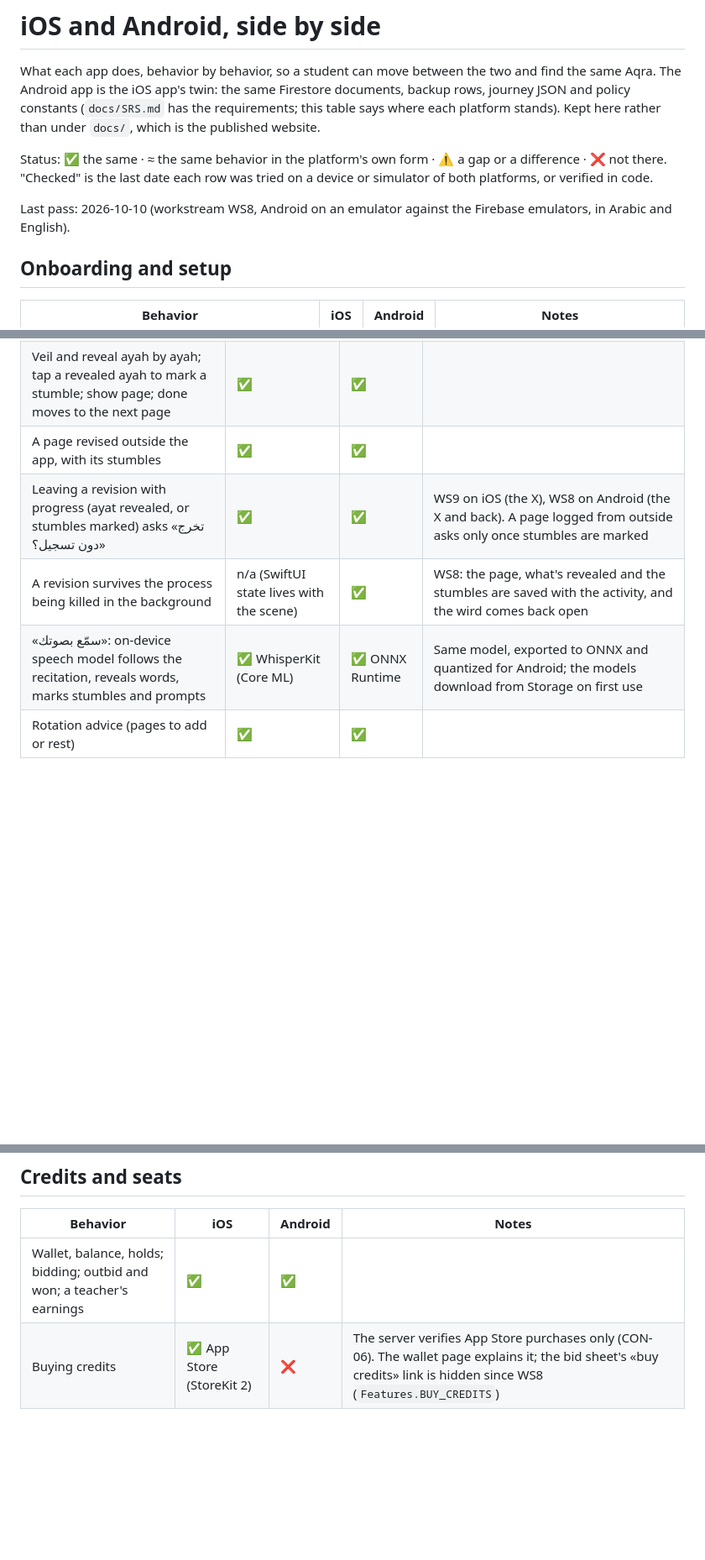
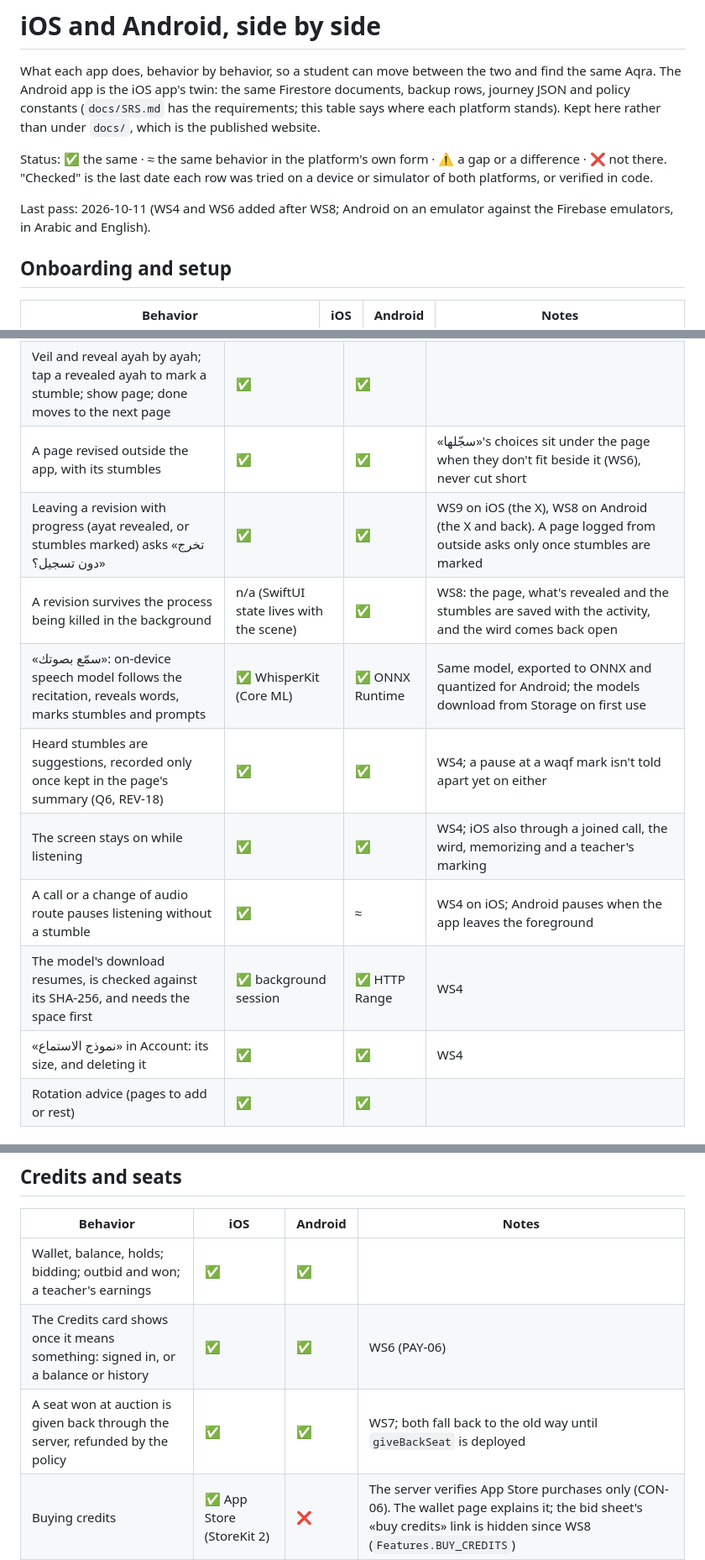
Before and after one commit to Azzam-Alrashed/Aqra, a Markdown page: apps/PARITY.md, 3 parts joined by grey strips. Shown at 84% size. GitHub-like rendering; blank space fills up the shorter version.

Commit message:
Bring the parity table up to WS4 and WS6
Co-Authored-By: Claude Opus 5.5 <noreply@anthropic.com>

```diff
--- a/apps/PARITY.md
+++ b/apps/PARITY.md
@@ -8,7 +8,7 @@ which is the published website.
 Status: ✅ the same · ≈ the same behavior in the platform's own form · ⚠️ a gap or a difference · ❌ not there.
 "Checked" is the last date each row was tried on a device or simulator of both platforms, or verified in code.
 
-Last pass: 2026-10-10 (workstream WS8, Android on an emulator against the Firebase emulators, in Arabic and English).
+Last pass: 2026-10-11 (WS4 and WS6 added after WS8; Android on an emulator against the Firebase emulators, in Arabic and English).
 
 ## Onboarding and setup
 
@@ -49,10 +49,15 @@ Last pass: 2026-10-10 (workstream WS8, Android on an emulator against the Fireba
 |---|---|---|---|
 | Follow-ups first, then the rotation through everything memorized, whole pages in Mushaf order; missed days don't pile up | ✅ | ✅ | `scheduleParityFixture` read by both suites |
 | Veil and reveal ayah by ayah; tap a revealed ayah to mark a stumble; show page; done moves to the next page | ✅ | ✅ | |
-| A page revised outside the app, with its stumbles | ✅ | ✅ | |
+| A page revised outside the app, with its stumbles | ✅ | ✅ | «سجّلها»'s choices sit under the page when they don't fit beside it (WS6), never cut short |
 | Leaving a revision with progress (ayat revealed, or stumbles marked) asks «تخرج دون تسجيل؟» | ✅ | ✅ | WS9 on iOS (the X), WS8 on Android (the X and back). A page logged from outside asks only once stumbles are marked |
 | A revision survives the process being killed in the background | n/a (SwiftUI state lives with the scene) | ✅ | WS8: the page, what's revealed and the stumbles are saved with the activity, and the wird comes back open |
 | «سمّع بصوتك»: on-device speech model follows the recitation, reveals words, marks stumbles and prompts | ✅ WhisperKit (Core ML) | ✅ ONNX Runtime | Same model, exported to ONNX and quantized for Android; the models download from Storage on first use |
+| Heard stumbles are suggestions, recorded only once kept in the page's summary (Q6, REV-18) | ✅ | ✅ | WS4; a pause at a waqf mark isn't told apart yet on either |
+| The screen stays on while listening | ✅ | ✅ | WS4; iOS also through a joined call, the wird, memorizing and a teacher's marking |
+| A call or a change of audio route pauses listening without a stumble | ✅ | ≈ | WS4 on iOS; Android pauses when the app leaves the foreground |
+| The model's download resumes, is checked against its SHA-256, and needs the space first | ✅ background session | ✅ HTTP Range | WS4 |
+| «نموذج الاستماع» in Account: its size, and deleting it | ✅ | ✅ | WS4 |
 | Rotation advice (pages to add or rest) | ✅ | ✅ | |
 
 ## Personal plan and memorizing
@@ -102,6 +107,8 @@ Last pass: 2026-10-10 (workstream WS8, Android on an emulator against the Fireba
 | Behavior | iOS | Android | Notes |
 |---|---|---|---|
 | Wallet, balance, holds; bidding; outbid and won; a teacher's earnings | ✅ | ✅ | |
+| The Credits card shows once it means something: signed in, or a balance or history | ✅ | ✅ | WS6 (PAY-06) |
+| A seat won at auction is given back through the server, refunded by the policy | ✅ | ✅ | WS7; both fall back to the old way until `giveBackSeat` is deployed |
 | Buying credits | ✅ App Store (StoreKit 2) | ❌ | The server verifies App Store purchases only (CON-06). The wallet page explains it; the bid sheet's «buy credits» link is hidden since WS8 (`Features.BUY_CREDITS`) |
 
 ## Account
```
Also changed, not shown: other parts of apps/PARITY.md (+1 -1 lines).
